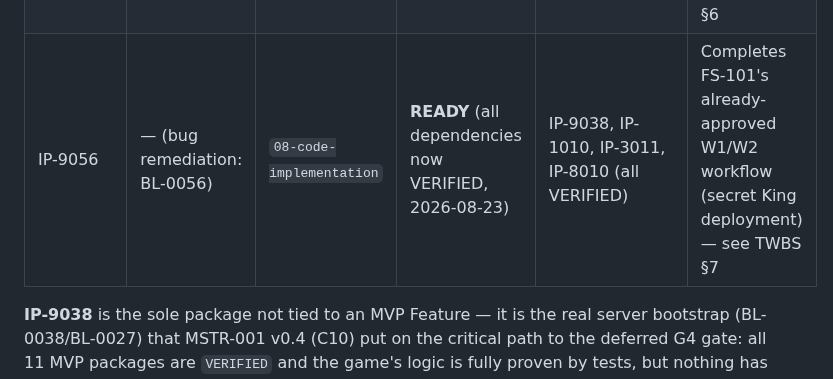
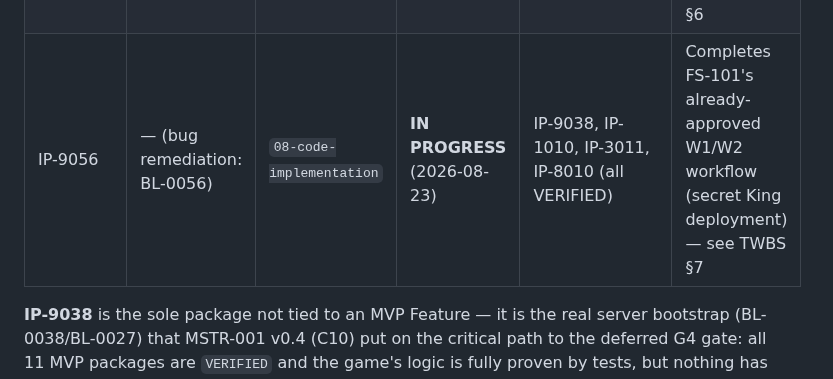
Before and after one commit to Zabin/OWchess, a Markdown page: docs/implementation/00-master-build-plan.md, the part around the change. Rendered like a GitHub page.

Commit message:
docs(implementation): IP-9056 IN PROGRESS
Co-Authored-By: Claude Sonnet 5 <noreply@anthropic.com>
Claude-Session: https://claude.ai/code/session_013k6T2Ri8QrGJ1gzRr3NTiN

```diff
--- a/docs/implementation/00-master-build-plan.md
+++ b/docs/implementation/00-master-build-plan.md
@@ -19,7 +19,7 @@
 | IP-7010 | FS-107 | `08-code-implementation` | **VERIFIED** (2026-08-23, VR-7010-v2) | IP-0010, IP-1010, IP-6010 (all VERIFIED) | Release plan (FEAT-7000, MVP) |
 | IP-8010 | FS-108 | `08-code-implementation` | **VERIFIED** (2026-08-23, VR-8010-v2) | all 10 above (all VERIFIED) | Release plan (FEAT-8000, MVP) |
 | IP-9038 | — (bug remediation: BL-0038/BL-0027) | `08-code-implementation` | **VERIFIED** (2026-08-23 — [VR-9038](verification/VR-9038-server-bootstrap.md); own scope confirmed done and live-tested; surfaced BL-0056, a separate pre-existing blocker) | IP-1010, IP-5010, IP-6010, IP-7010, IP-8010 (all VERIFIED) | Closes disclosed deviations in already-authorized packages (IP-7010, IP-3011) + completes FS-101's already-approved W1 workflow — see TWBS §6 |
-| IP-9056 | — (bug remediation: BL-0056) | `08-code-implementation` | **READY** (all dependencies now VERIFIED, 2026-08-23) | IP-9038, IP-1010, IP-3011, IP-8010 (all VERIFIED) | Completes FS-101's already-approved W1/W2 workflow (secret King deployment) — see TWBS §7 |
+| IP-9056 | — (bug remediation: BL-0056) | `08-code-implementation` | **IN PROGRESS** (2026-08-23) | IP-9038, IP-1010, IP-3011, IP-8010 (all VERIFIED) | Completes FS-101's already-approved W1/W2 workflow (secret King deployment) — see TWBS §7 |
 
 **IP-9038** is the sole package not tied to an MVP Feature — it is the real server bootstrap
 (BL-0038/BL-0027) that MSTR-001 v0.4 (C10) put on the critical path to the deferred G4 gate: all
```
